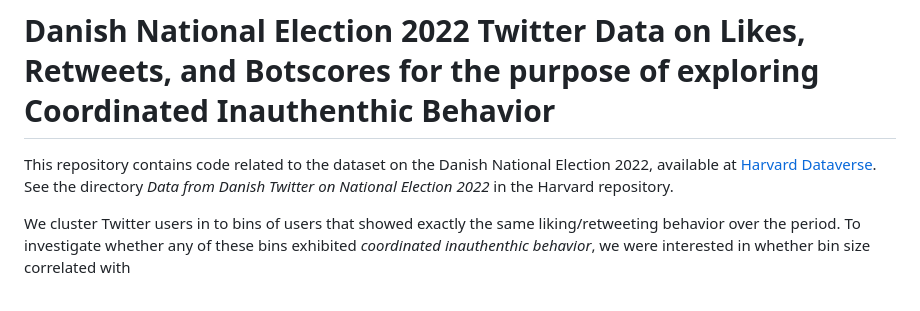
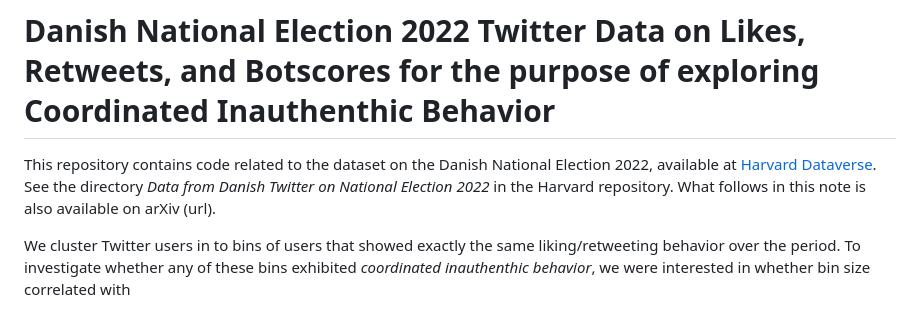
Before and after one commit to LJ-9/Danish-Election-2022-Twitter-Likes-Retweets-Botscores-Inauthentic-Coordinated-Behavior, a Markdown page: README.md, the part around the change. GitHub-like rendering.

Commit message:
Update README.md
placeholder arxiv link to note

```diff
--- a/README.md
+++ b/README.md
@@ -1,7 +1,7 @@
 # Danish National Election 2022 Twitter Data on Likes, Retweets, and Botscores for the purpose of exploring Coordinated Inauthenthic Behavior
 
 
-This repository contains code related to the dataset on the Danish National Election 2022, available at [Harvard Dataverse](https://doi.org/10.7910/DVN/RWPZUN). See the directory *Data from Danish Twitter on National Election 2022* in the Harvard repository.
+This repository contains code related to the dataset on the Danish National Election 2022, available at [Harvard Dataverse](https://doi.org/10.7910/DVN/RWPZUN). See the directory *Data from Danish Twitter on National Election 2022* in the Harvard repository. What follows in this note is also available on arXiv (url).
 
 We cluster Twitter users in to bins of users that showed exactly the same liking/retweeting behavior over the period. To investigate whether any of these bins exhibited *coordinated inauthenthic behavior*, we were interested in whether bin size correlated with
 - user account deletion/suspension (we bought some likes at some point, and saw that the user accounts disappered rather quickly)
```
